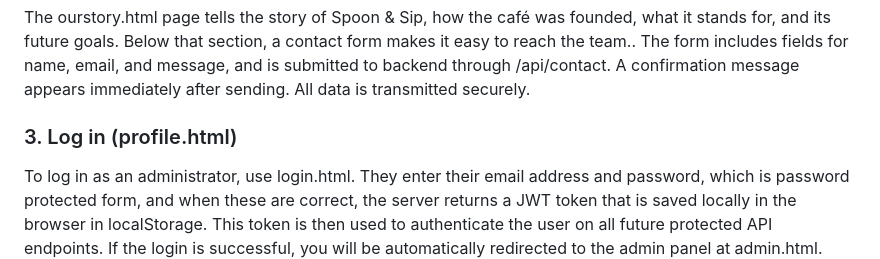
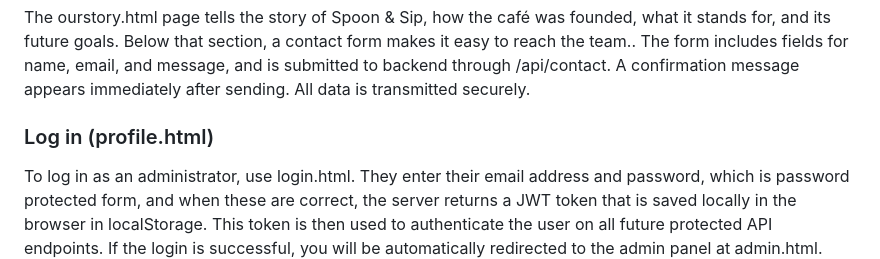
Before and after one commit to SaraM47/frontend-spoon-sip, a Markdown page: README.md, the part around one of its changes. GitHub-like rendering.

```diff
--- a/README.md
+++ b/README.md
@@ -58,7 +58,7 @@ Below that section, a contact form makes it easy to reach the team..
 The form includes fields for name, email, and message, and is submitted to backend through /api/contact.
 A confirmation message appears immediately after sending. All data is transmitted securely.
 
-### 3. Log in (profile.html)
+### Log in (profile.html)
 To log in as an administrator, use login.html.
 They enter their email address and password, which is password protected form, and when these are correct, the server returns a JWT token that is saved locally in the browser in localStorage.
 This token is then used to authenticate the user on all future protected API endpoints.
```
Also changed, not shown: other parts of README.md (+0 -1 lines).
